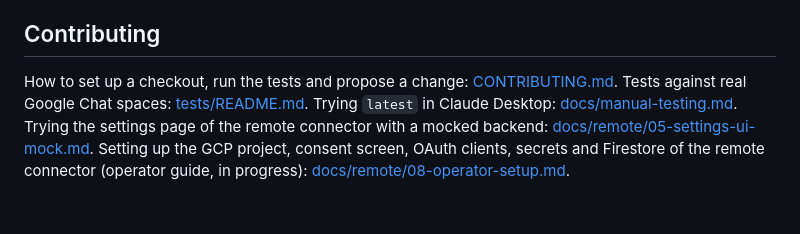
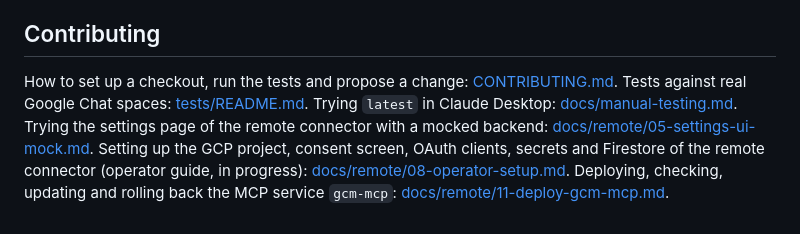
Before and after one commit to nuccio/google-chat-mcp, a Markdown page: README.md, the part around the change. Rendered like a GitHub page.

Commit message:
Docs: deployment instructions for gcm-mcp (part of #60)
Co-Authored-By: Claude Sonnet 5.5 <noreply@anthropic.com>

```diff
--- a/README.md
+++ b/README.md
@@ -52,4 +52,4 @@ Both tags move, and `uvx` resolves the dependencies itself instead of using the
 
 ## Contributing
 
-How to set up a checkout, run the tests and propose a change: [CONTRIBUTING.md](CONTRIBUTING.md). Tests against real Google Chat spaces: [tests/README.md](tests/README.md). Trying `latest` in Claude Desktop: [docs/manual-testing.md](docs/manual-testing.md). Trying the settings page of the remote connector with a mocked backend: [docs/remote/05-settings-ui-mock.md](docs/remote/05-settings-ui-mock.md). Setting up the GCP project, consent screen, OAuth clients, secrets and Firestore of the remote connector (operator guide, in progress): [docs/remote/08-operator-setup.md](docs/remote/08-operator-setup.md).
+How to set up a checkout, run the tests and propose a change: [CONTRIBUTING.md](CONTRIBUTING.md). Tests against real Google Chat spaces: [tests/README.md](tests/README.md). Trying `latest` in Claude Desktop: [docs/manual-testing.md](docs/manual-testing.md). Trying the settings page of the remote connector with a mocked backend: [docs/remote/05-settings-ui-mock.md](docs/remote/05-settings-ui-mock.md). Setting up the GCP project, consent screen, OAuth clients, secrets and Firestore of the remote connector (operator guide, in progress): [docs/remote/08-operator-setup.md](docs/remote/08-operator-setup.md). Deploying, checking, updating and rolling back the MCP service `gcm-mcp`: [docs/remote/11-deploy-gcm-mcp.md](docs/remote/11-deploy-gcm-mcp.md).
```
Also changed, not shown: docs/remote/08-operator-setup.md (+1 -1 lines), docs/remote/11-deploy-gcm-mcp.md (added, +290 -0 lines).
